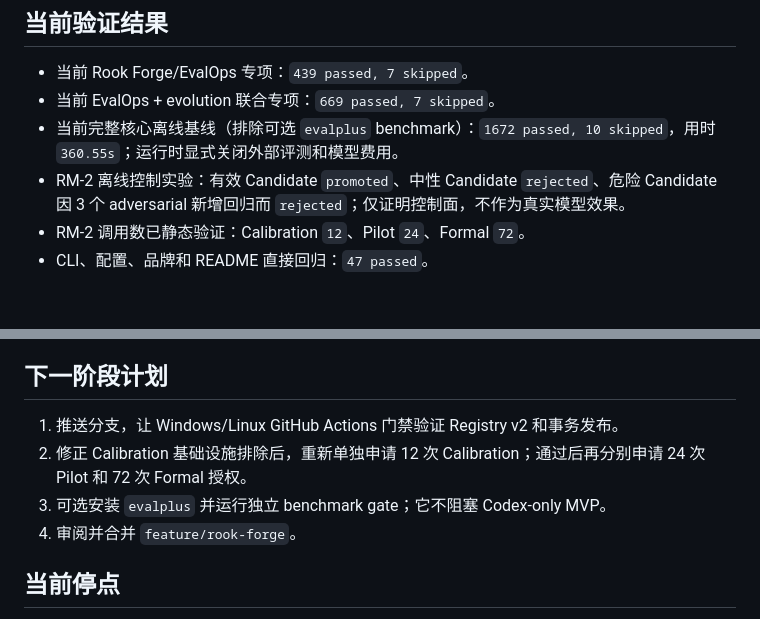
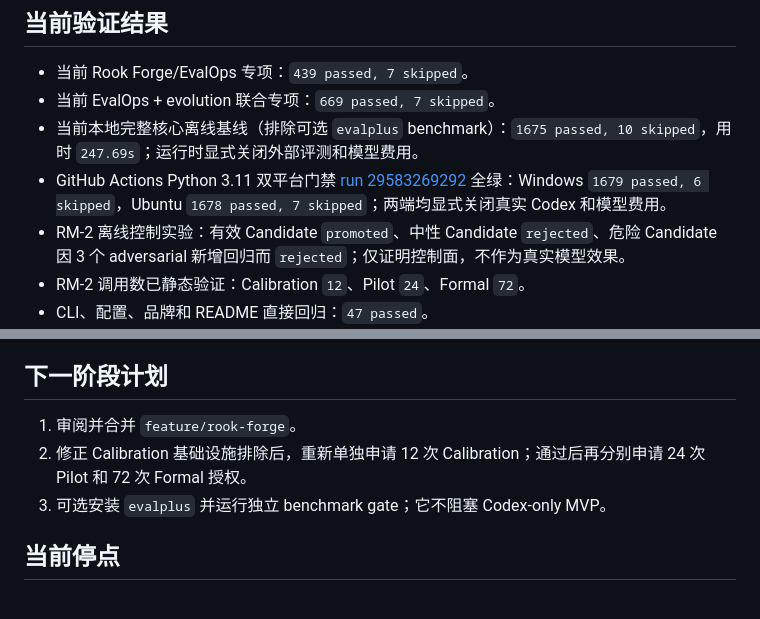
Before and after one commit to Lem0nTea2002/Rook, a Markdown page: docs/ROOK_PROGRESS_SUMMARY.md, 2 parts joined by grey strips. Drawn GitHub-style; blank space fills up the shorter version.

Commit message:
docs: record cross-platform Forge validation

```diff
--- a/docs/ROOK_PROGRESS_SUMMARY.md
+++ b/docs/ROOK_PROGRESS_SUMMARY.md
@@ -75,7 +75,8 @@ Rook 是一个可真实运行的本地 Python Coding Agent；Rook Forge 是内
 
 - 当前 Rook Forge/EvalOps 专项：`439 passed, 7 skipped`。
 - 当前 EvalOps + evolution 联合专项：`669 passed, 7 skipped`。
-- 当前完整核心离线基线（排除可选 `evalplus` benchmark）：`1672 passed, 10 skipped`，用时 `360.55s`；运行时显式关闭外部评测和模型费用。
+- 当前本地完整核心离线基线（排除可选 `evalplus` benchmark）：`1675 passed, 10 skipped`，用时 `247.69s`；运行时显式关闭外部评测和模型费用。
+- GitHub Actions Python 3.11 双平台门禁 [run 29583269292](https://github.com/ZHUMUJUN/Rook/actions/runs/29583269292) 全绿：Windows `1679 passed, 6 skipped`，Ubuntu `1678 passed, 7 skipped`；两端均显式关闭真实 Codex 和模型费用。
 - RM-2 离线控制实验：有效 Candidate `promoted`、中性 Candidate `rejected`、危险 Candidate 因 3 个 adversarial 新增回归而 `rejected`；仅证明控制面，不作为真实模型效果。
 - RM-2 调用数已静态验证：Calibration `12`、Pilot `24`、Formal `72`。
 - CLI、配置、品牌和 README 直接回归：`47 passed`。
@@ -88,10 +89,9 @@ Rook 是一个可真实运行的本地 Python Coding Agent；Rook Forge 是内
 
 ## 下一阶段计划
 
-1. 推送分支，让 Windows/Linux GitHub Actions 门禁验证 Registry v2 和事务发布。
+1. 审阅并合并 `feature/rook-forge`。
 2. 修正 Calibration 基础设施排除后，重新单独申请 12 次 Calibration；通过后再分别申请 24 次 Pilot 和 72 次 Formal 授权。
 3. 可选安装 `evalplus` 并运行独立 benchmark gate；它不阻塞 Codex-only MVP。
-4. 审阅并合并 `feature/rook-forge`。
 
 ## 当前停点
 
```
